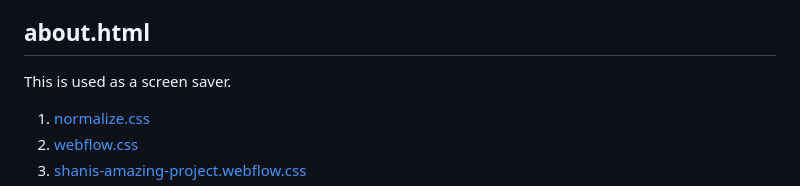
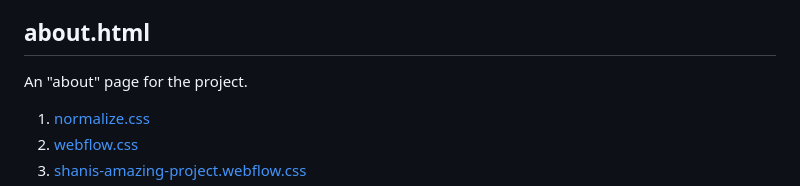
Before and after one commit to ronyginosar/Transletter, a Markdown page: README.md, the part around the change. GitHub-like rendering.

```diff
--- a/README.md
+++ b/README.md
@@ -50,7 +50,7 @@ This is used as a screen saver.
 4. <a href="https://github.com/Adir-SL/otiot-new/blob/main/assets/js/scripts.js">scripts.js</a>
 
 ## about.html
-This is used as a screen saver.
+An "about" page for the project.
 
 1. <a href="https://github.com/Adir-SL/otiot-new/blob/main/assets/css/normalize.css">normalize.css</a>
 2. <a href="https://github.com/Adir-SL/otiot-new/blob/main/assets/css/webflow.css">webflow.css</a>
```
